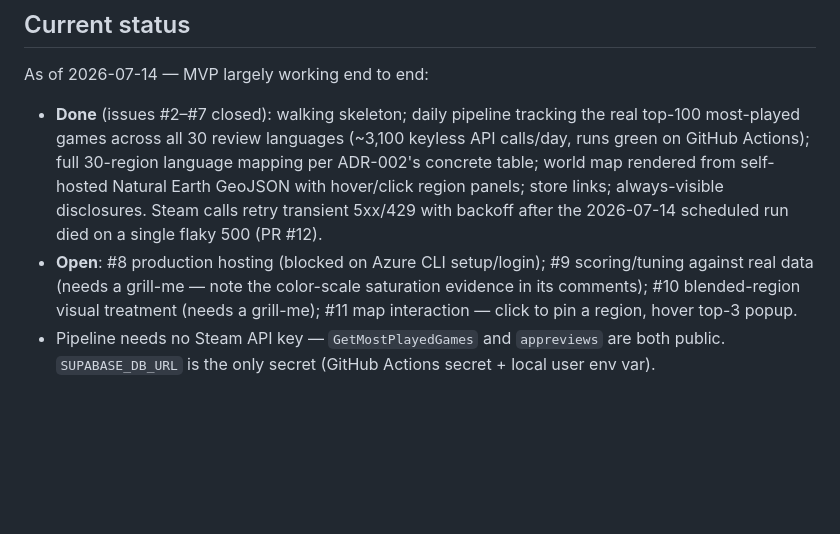
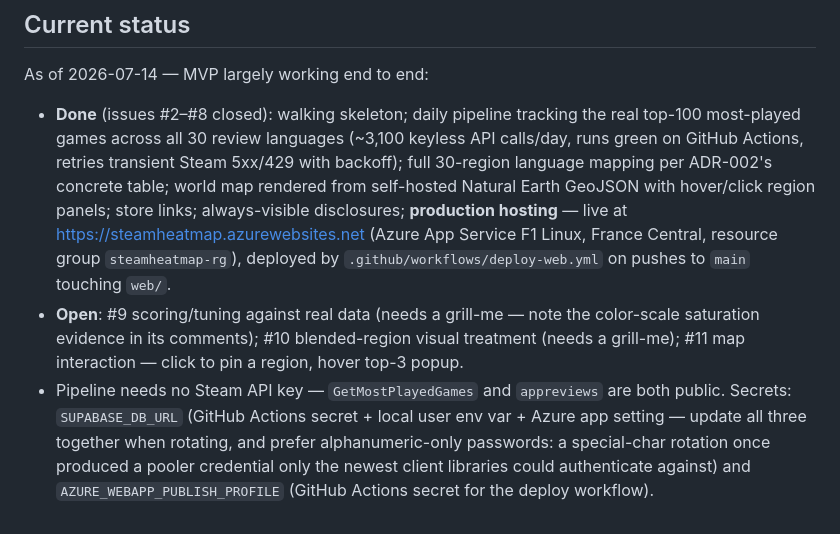
Before and after one commit to sokid93/SteamHeatmap, a Markdown page: CONTEXT.md, the part around the change. GitHub-like rendering; blank space fills up the shorter version.

```diff
--- a/CONTEXT.md
+++ b/CONTEXT.md
@@ -27,6 +27,6 @@ Read this file in full at the start of any session touching this project. Read i
 
 As of 2026-07-14 — MVP largely working end to end:
 
-- **Done** (issues #2–#7 closed): walking skeleton; daily pipeline tracking the real top-100 most-played games across all 30 review languages (~3,100 keyless API calls/day, runs green on GitHub Actions); full 30-region language mapping per ADR-002's concrete table; world map rendered from self-hosted Natural Earth GeoJSON with hover/click region panels; store links; always-visible disclosures. Steam calls retry transient 5xx/429 with backoff after the 2026-07-14 scheduled run died on a single flaky 500 (PR #12).
-- **Open**: #8 production hosting (blocked on Azure CLI setup/login); #9 scoring/tuning against real data (needs a grill-me — note the color-scale saturation evidence in its comments); #10 blended-region visual treatment (needs a grill-me); #11 map interaction — click to pin a region, hover top-3 popup.
-- Pipeline needs no Steam API key — `GetMostPlayedGames` and `appreviews` are both public. `SUPABASE_DB_URL` is the only secret (GitHub Actions secret + local user env var).
+- **Done** (issues #2–#8 closed): walking skeleton; daily pipeline tracking the real top-100 most-played games across all 30 review languages (~3,100 keyless API calls/day, runs green on GitHub Actions, retries transient Steam 5xx/429 with backoff); full 30-region language mapping per ADR-002's concrete table; world map rendered from self-hosted Natural Earth GeoJSON with hover/click region panels; store links; always-visible disclosures; **production hosting** — live at https://steamheatmap.azurewebsites.net (Azure App Service F1 Linux, France Central, resource group `steamheatmap-rg`), deployed by `.github/workflows/deploy-web.yml` on pushes to `main` touching `web/`.
+- **Open**: #9 scoring/tuning against real data (needs a grill-me — note the color-scale saturation evidence in its comments); #10 blended-region visual treatment (needs a grill-me); #11 map interaction — click to pin a region, hover top-3 popup.
+- Pipeline needs no Steam API key — `GetMostPlayedGames` and `appreviews` are both public. Secrets: `SUPABASE_DB_URL` (GitHub Actions secret + local user env var + Azure app setting — update all three together when rotating, and prefer alphanumeric-only passwords: a special-char rotation once produced a pooler credential only the newest client libraries could authenticate against) and `AZURE_WEBAPP_PUBLISH_PROFILE` (GitHub Actions secret for the deploy workflow).
```
Also changed, not shown: README.md (+6 -0 lines), docs/methodology.md (+3 -0 lines).
